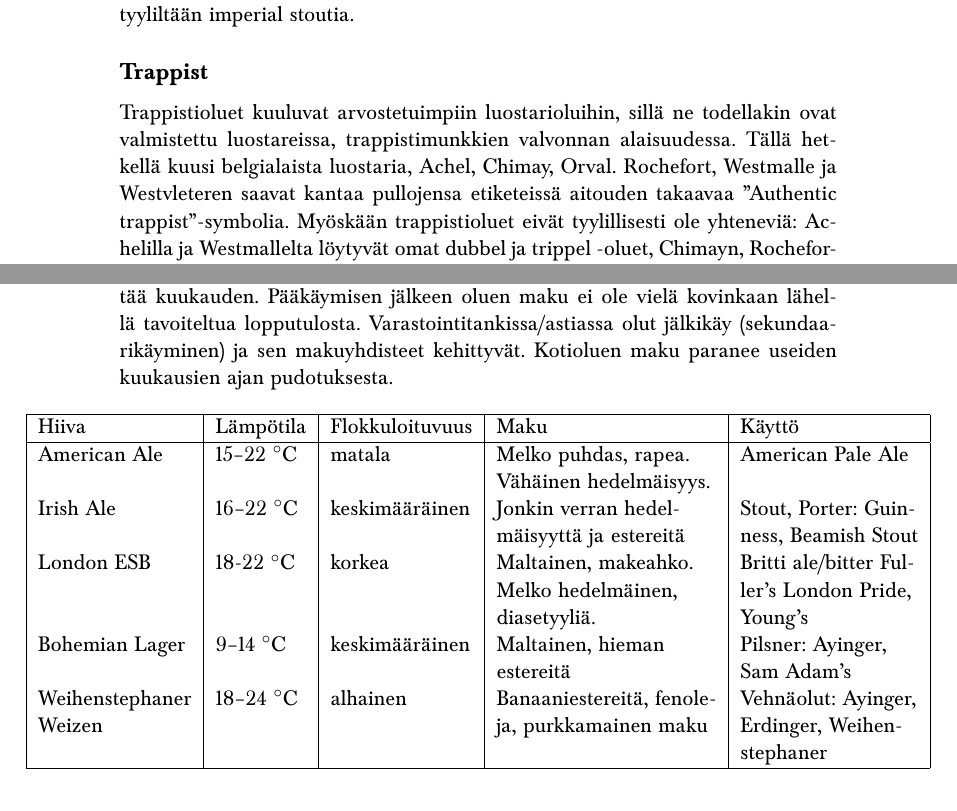
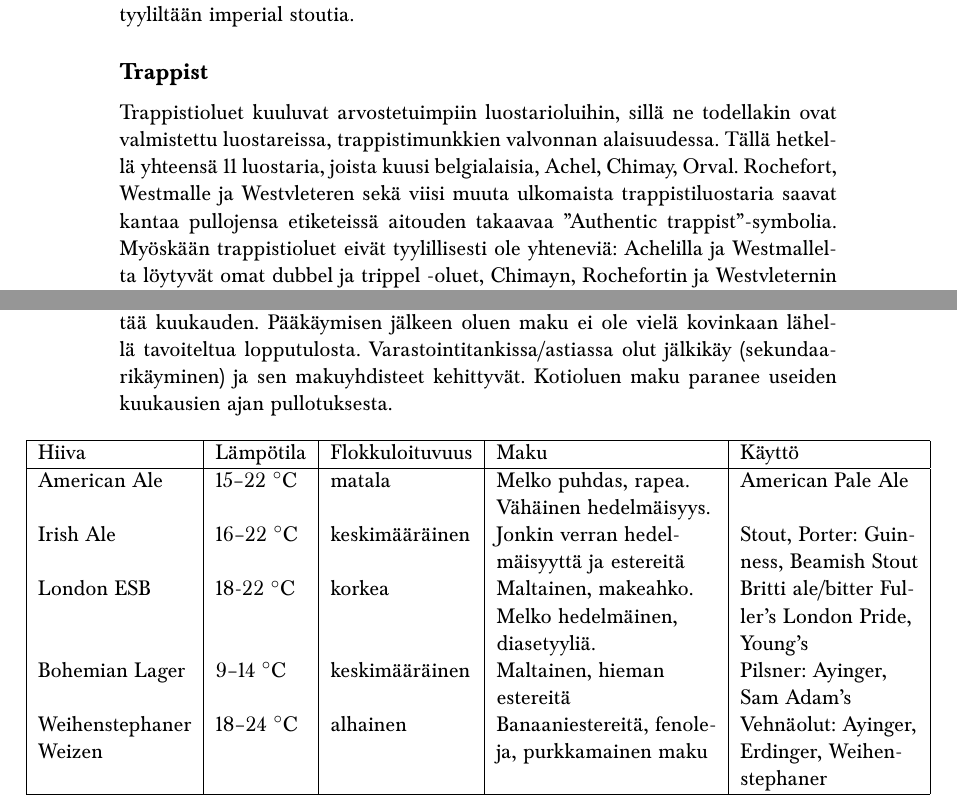
Before and after one commit to Polkury/polku-olutpruju, a LaTeX thesis (olutpruju.tex): two parts of pages 14 and 30 of 40, joined at a grey line, cut so that both start at the same text. Compiled offline with pdfLaTeX.

Commit message:
Ja lisää korjauksia

```diff
--- a/olutpruju.tex
+++ b/olutpruju.tex
@@ -216,7 +216,7 @@ Stout luotiin aikanaan porterin tummemmaksi ja täyteläisemmäksi versioksi. Aj
 
 \subsection*{Trappist}
 
-Trappistioluet kuuluvat arvostetuimpiin luostarioluihin, sillä ne todellakin ovat valmistettu luostareissa, trappistimunkkien valvonnan alaisuudessa. Tällä hetkellä kuusi belgialaista luostaria, Achel, Chimay, Orval. Rochefort, Westmalle ja Westvleteren saavat kantaa pullojensa etiketeissä aitouden takaavaa ''Authentic trappist''-symbolia. Myöskään trappistioluet eivät tyylillisesti ole yhteneviä: Achelilla ja Westmallelta löytyvät omat dubbel ja trippel -oluet, Chimayn, Rochefortin ja Westvleternin erikoisuuksina ovat tummat, alkoholipitoisuuksiltaan erittäin vahvat, maultaan monivivahteiset, lähes portviinimäiset oluet. Orvalin valikoima rajoittuu yhteen, runsaasti humaloituun, punertavaan ale-olueen.
+Trappistioluet kuuluvat arvostetuimpiin luostarioluihin, sillä ne todellakin ovat valmistettu luostareissa, trappistimunkkien valvonnan alaisuudessa. Tällä hetkellä yhteensä 11 luostaria, joista kuusi belgialaisia, Achel, Chimay, Orval. Rochefort, Westmalle ja Westvleteren sekä viisi muuta ulkomaista trappistiluostaria saavat kantaa pullojensa etiketeissä aitouden takaavaa ''Authentic trappist''-symbolia. Myöskään trappistioluet eivät tyylillisesti ole yhteneviä: Achelilla ja Westmallelta löytyvät omat dubbel ja trippel -oluet, Chimayn, Rochefortin ja Westvleternin erikoisuuksina ovat tummat, alkoholipitoisuuksiltaan erittäin vahvat, maultaan monivivahteiset, lähes portviinimäiset oluet. Orvalin valikoima rajoittuu yhteen, runsaasti humaloituun, punertavaan ale-olueen.
 
 \subsection*{Vehnäoluet (saksa)}
 
@@ -585,7 +585,7 @@ Karbonyyliyhdisteitä joista merkittävin on diasetyyli, joka antaa voimaisen, h
 Haitallisia ja epätoivottuja. Yleisin on dimetyylisulfidi (DMS), joka antaa keitettyjen vihannesten maun.
 \end{description}
 
-Pääkäyminen (primäärikäyminen) pintahiivaoluilla kestää noin viikon, jona aikana pääosa alkoholista muodostuu. Pohjahiivoilla pääkäyminen saattaa kestää kuukauden. Pääkäymisen jälkeen oluen maku ei ole vielä kovinkaan lähellä tavoiteltua lopputulosta. Varastointitankissa/astiassa olut jälkikäy (sekundaarikäyminen) ja sen makuyhdisteet kehittyvät. Kotioluen maku paranee useiden kuukausien ajan pudotuksesta.
+Pääkäyminen (primäärikäyminen) pintahiivaoluilla kestää noin viikon, jona aikana pääosa alkoholista muodostuu. Pohjahiivoilla pääkäyminen saattaa kestää kuukauden. Pääkäymisen jälkeen oluen maku ei ole vielä kovinkaan lähellä tavoiteltua lopputulosta. Varastointitankissa/astiassa olut jälkikäy (sekundaarikäyminen) ja sen makuyhdisteet kehittyvät. Kotioluen maku paranee useiden kuukausien ajan pullotuksesta.
 
 \begin{table}[hb]
 \centerline{
```
